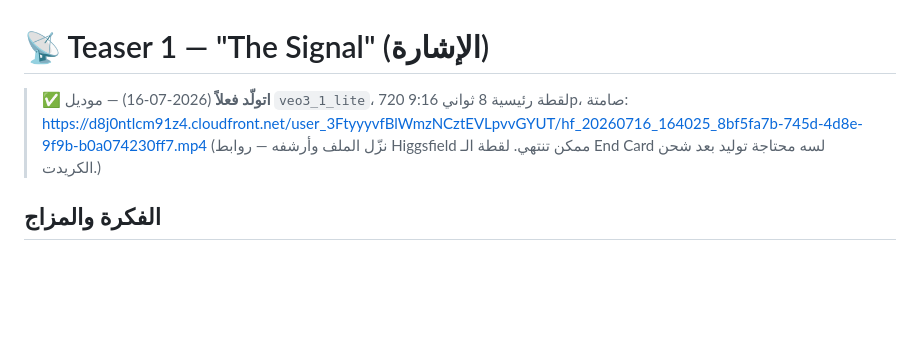
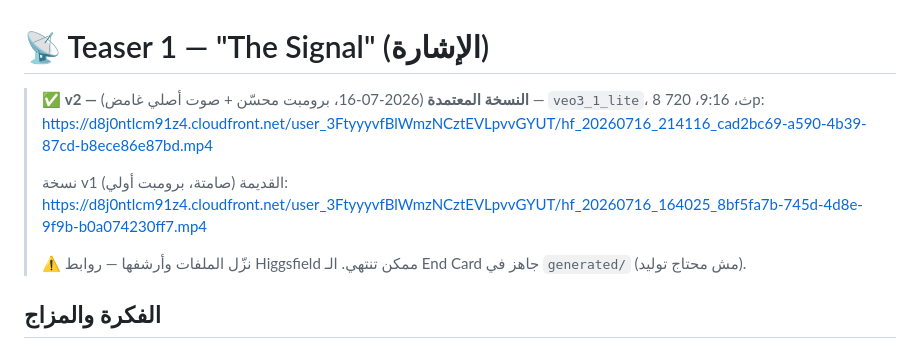
Before and after one commit to Magedemil/Mr-X, a Markdown page: promo-videos/01-teaser-the-signal.md, the part around the change. Drawn GitHub-style; blank space fills up the shorter version.

Commit message:
Record Teaser 1 v2 link (improved prompt + native eerie audio)
Co-Authored-By: Claude Sonnet 4.6 <noreply@anthropic.com>
Claude-Session: https://claude.ai/code/session_016zLu3ymTkBLaXxJxmPc3nQ

```diff
--- a/promo-videos/01-teaser-the-signal.md
+++ b/promo-videos/01-teaser-the-signal.md
@@ -1,8 +1,11 @@
 # 📡 Teaser 1 — "The Signal" (الإشارة)
 
-> ✅ **اتولّد فعلاً** (2026-07-16) — موديل `veo3_1_lite`، لقطة رئيسية 8 ثواني 9:16 720p، صامتة:
-> https://d8j0ntlcm91z4.cloudfront.net/user_3FtyyyvfBlWmzNCztEVLpvvGYUT/hf_20260716_164025_8bf5fa7b-745d-4d8e-9f9b-b0a074230ff7.mp4
-> (نزّل الملف وأرشفه — روابط Higgsfield ممكن تنتهي. لقطة الـ End Card لسه محتاجة توليد بعد شحن الكريدت.)
+> ✅ **v2 — النسخة المعتمدة** (2026-07-16، برومبت محسّن + صوت أصلي غامض) — `veo3_1_lite`، 8 ث، 9:16، 720p:
+> https://d8j0ntlcm91z4.cloudfront.net/user_3FtyyyvfBlWmzNCztEVLpvvGYUT/hf_20260716_214116_cad2bc69-a590-4b39-87cd-b8ece86e87bd.mp4
+>
+> نسخة v1 القديمة (صامتة، برومبت أولي): https://d8j0ntlcm91z4.cloudfront.net/user_3FtyyyvfBlWmzNCztEVLpvvGYUT/hf_20260716_164025_8bf5fa7b-745d-4d8e-9f9b-b0a074230ff7.mp4
+>
+> ⚠️ نزّل الملفات وأرشفها — روابط Higgsfield ممكن تنتهي. الـ End Card جاهز في `generated/` (مش محتاج توليد).
 
 ## الفكرة والمزاج
 أول حاجة الشباب يشوفوها — من غير أي سياق. إشارة بث غامضة بتقطع، ظل بيعدي، اسم HEXA CODE بيظهر ويتشوش ويختفي. مفيش شرح، مفيش دعوة، مفيش تاريخ. الهدف الوحيد: "إيه ده؟!" في الجروبات.
```
